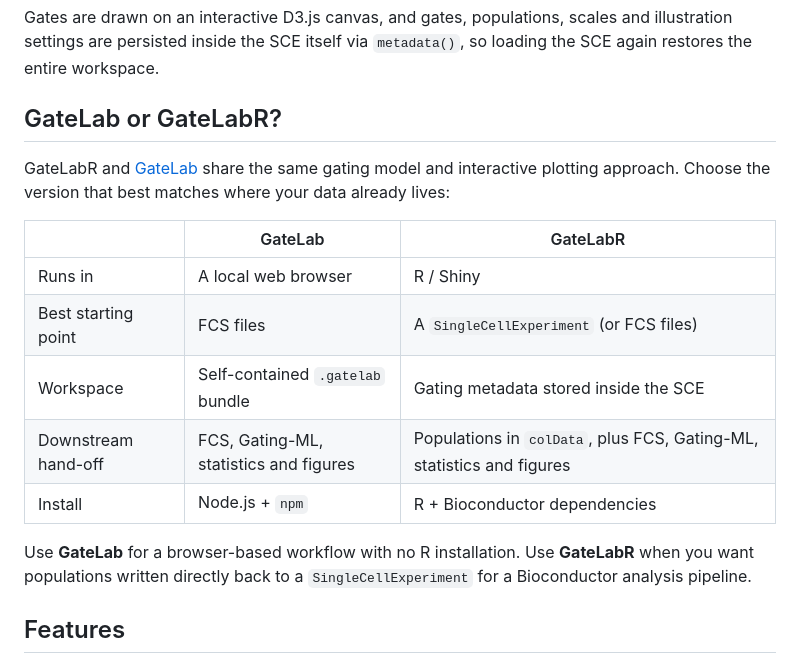
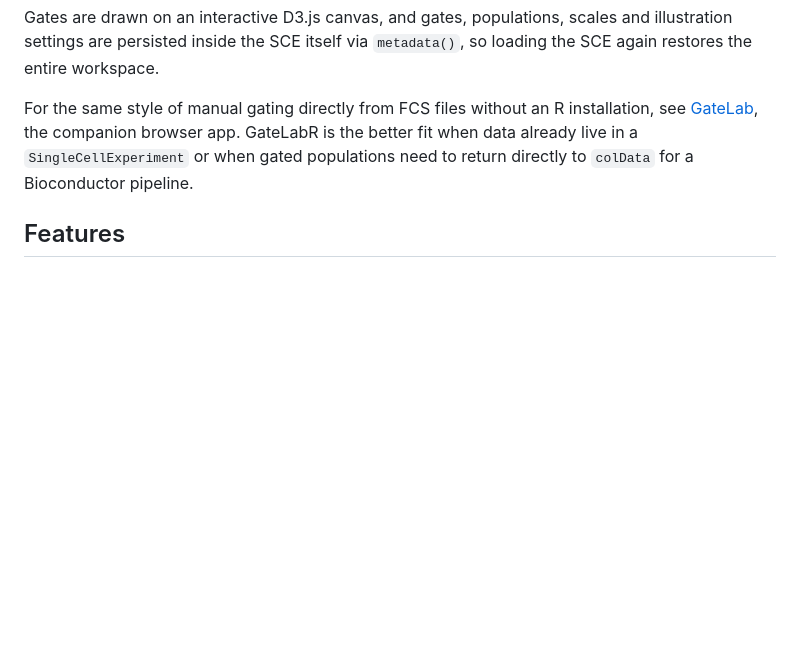
Before and after one commit to david-priest/GateLabR, a Markdown page: README.md, the part around the change. Rendered like a GitHub page; blank space fills up the shorter version.

Commit message:
docs: integrate the GateLab companion link

```diff
--- a/README.md
+++ b/README.md
@@ -24,23 +24,10 @@ Gates are drawn on an interactive D3.js canvas, and gates, populations, scales
 and illustration settings are persisted inside the SCE itself via `metadata()`,
 so loading the SCE again restores the entire workspace.
 
-## GateLab or GateLabR?
-
-GateLabR and [GateLab](https://github.com/david-priest/GateLab) share the same gating
-model and interactive plotting approach. Choose the version that best matches where your
-data already lives:
-
-| | GateLab | GateLabR |
-|---|---|---|
-| Runs in | A local web browser | R / Shiny |
-| Best starting point | FCS files | A `SingleCellExperiment` (or FCS files) |
-| Workspace | Self-contained `.gatelab` bundle | Gating metadata stored inside the SCE |
-| Downstream hand-off | FCS, Gating-ML, statistics and figures | Populations in `colData`, plus FCS, Gating-ML, statistics and figures |
-| Install | Node.js + `npm` | R + Bioconductor dependencies |
-
-Use **GateLab** for a browser-based workflow with no R installation. Use **GateLabR**
-when you want populations written directly back to a `SingleCellExperiment` for a
-Bioconductor analysis pipeline.
+For the same style of manual gating directly from FCS files without an R installation,
+see [GateLab](https://github.com/david-priest/GateLab), the companion browser app.
+GateLabR is the better fit when data already live in a `SingleCellExperiment` or when
+gated populations need to return directly to `colData` for a Bioconductor pipeline.
 
 ## Features
 
```
